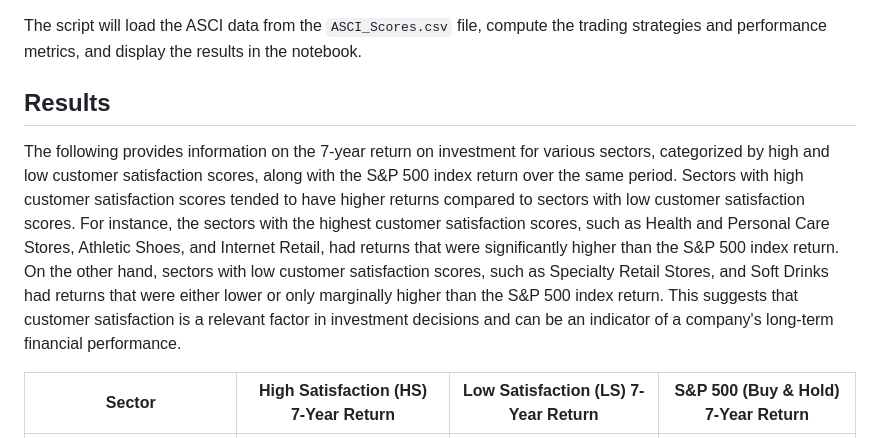
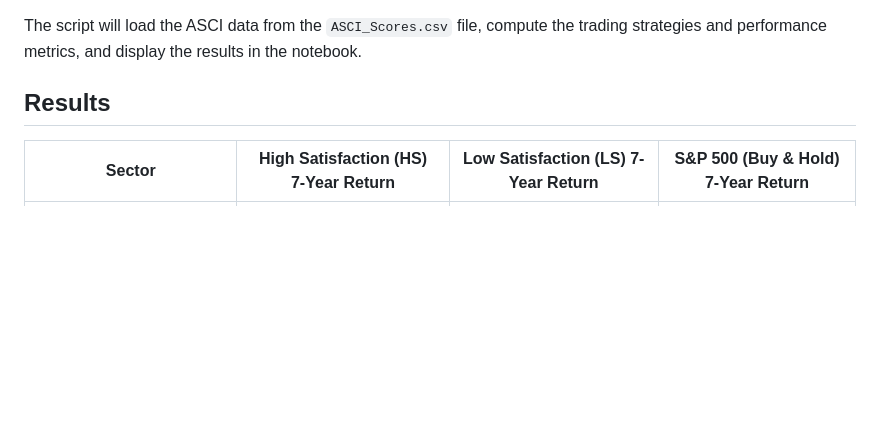
Before and after one commit to hansen-han/acsi_backtesting_analysis, a Markdown page: README.md, the part around the change. Rendered like a GitHub page; blank space fills up the shorter version.

```diff
--- a/README.md
+++ b/README.md
@@ -38,9 +38,6 @@
 
 
 ## Results
-The following provides information on the 7-year return on investment for various sectors, categorized by high and low customer satisfaction scores, along with the S&P 500 index return over the same period. Sectors with high customer satisfaction scores tended to have higher returns compared to sectors with low customer satisfaction scores. For instance, the sectors with the highest customer satisfaction scores, such as Health and Personal Care Stores, Athletic Shoes, and Internet Retail, had returns that were significantly higher than the S&P 500 index return. On the other hand, sectors with low customer satisfaction scores, such as Specialty Retail Stores, and Soft Drinks had returns that were either lower or only marginally higher than the S&P 500 index return. This suggests that customer satisfaction is a relevant factor in investment decisions and can be an indicator of a company's long-term financial performance.
-
-
 | Sector | High Satisfaction (HS) 7-Year Return |  Low Satisfaction (LS) 7-Year Return |  S&P 500 (Buy & Hold) 7-Year Return |
 | :---:  | :---: | :---: | :---: |
 | Airlines | 319.01%   | 424.79%   | 192.21%   |
```
